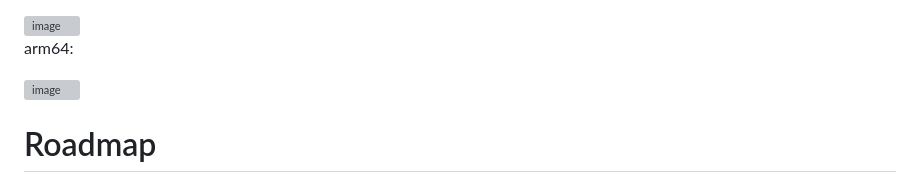
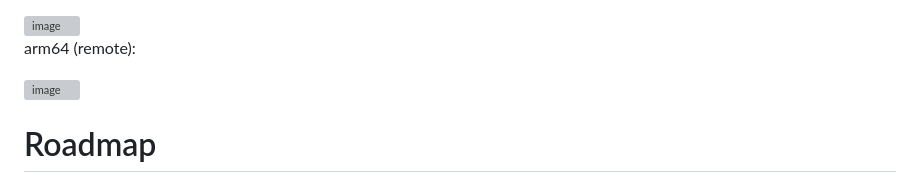
Before and after one commit to NightHawkATL/ntp-dashboard, a Markdown page: README.md, the part around one of its changes. GitHub-like rendering; grey boxes are pictures that could not be loaded.

Commit message:
Update resource usage section in README
Signed-off-by: NightHawkATL <8395658+NightHawkATL@users.noreply.github.com>

```diff
--- a/README.md
+++ b/README.md
@@ -50,7 +54,7 @@ amd64:
 
 <img width="639" height="192" alt="image" src="https://github.com/user-attachments/assets/861fcf80-19ad-42c8-9b6c-35b8be6fe5c5" />
 
-arm64:
+arm64 (remote):
 
 <img width="637" height="190" alt="image" src="https://github.com/user-attachments/assets/77723948-5d21-48b5-95b4-1259a127a140" />
 
```
Also changed, not shown: other parts of README.md (+5 -1 lines).
